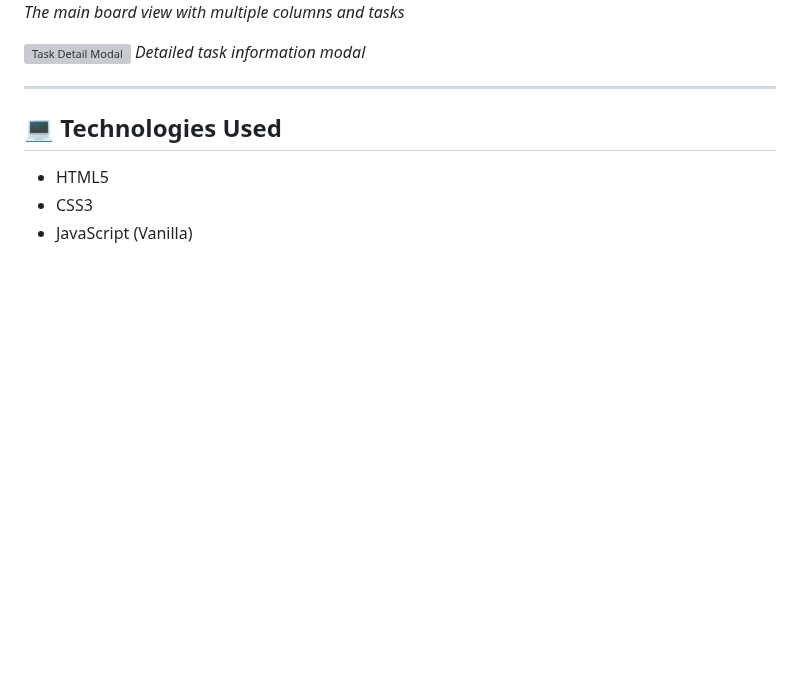
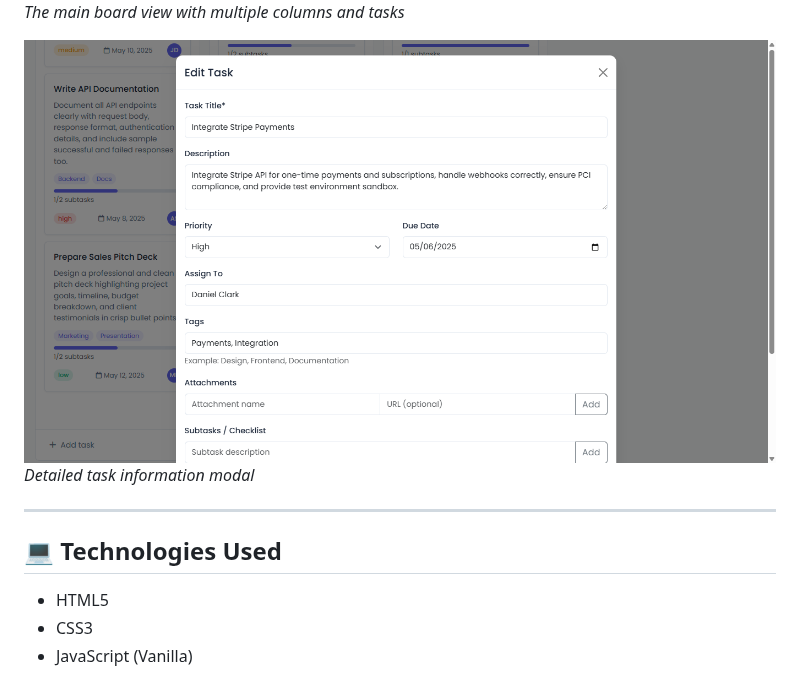
Before and after one commit to ThisIs-Developer/Kanban-Board, a Markdown page: README.md, the part around the change. Drawn GitHub-style; blank space fills up the shorter version; grey boxes are pictures that could not be loaded.

Commit message:
Fix: assets path

```diff
--- a/README.md
+++ b/README.md
@@ -30,7 +30,7 @@ A modern, intuitive task management system designed to boost productivity and te
 ![TaskFlow Board View](assets/board-view.png)
 *The main board view with multiple columns and tasks*
 
-![Task Detail Modal](assets\task-detail.png)
+![Task Detail Modal](assets/task-detail.png)
 *Detailed task information modal*
 
 ---
```
